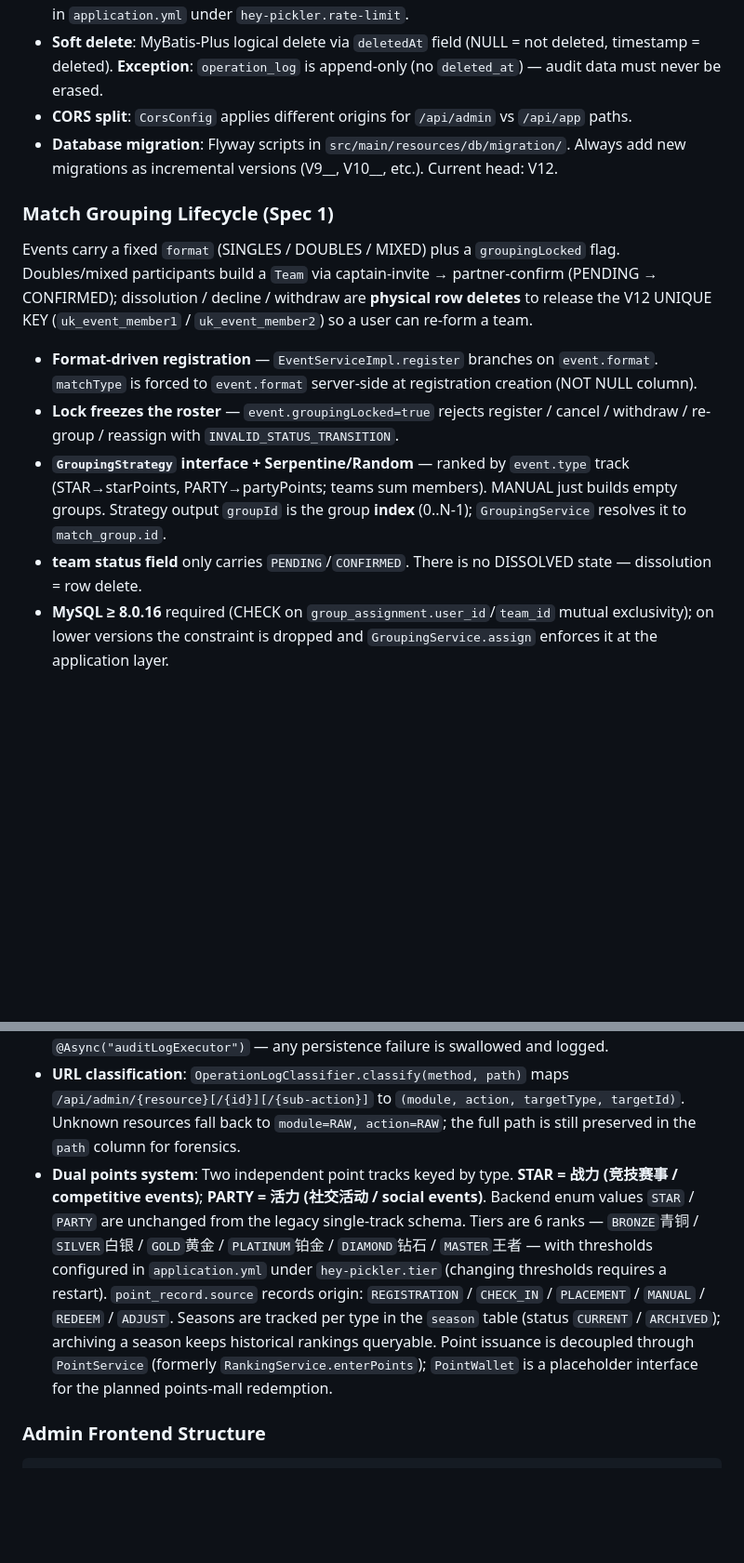
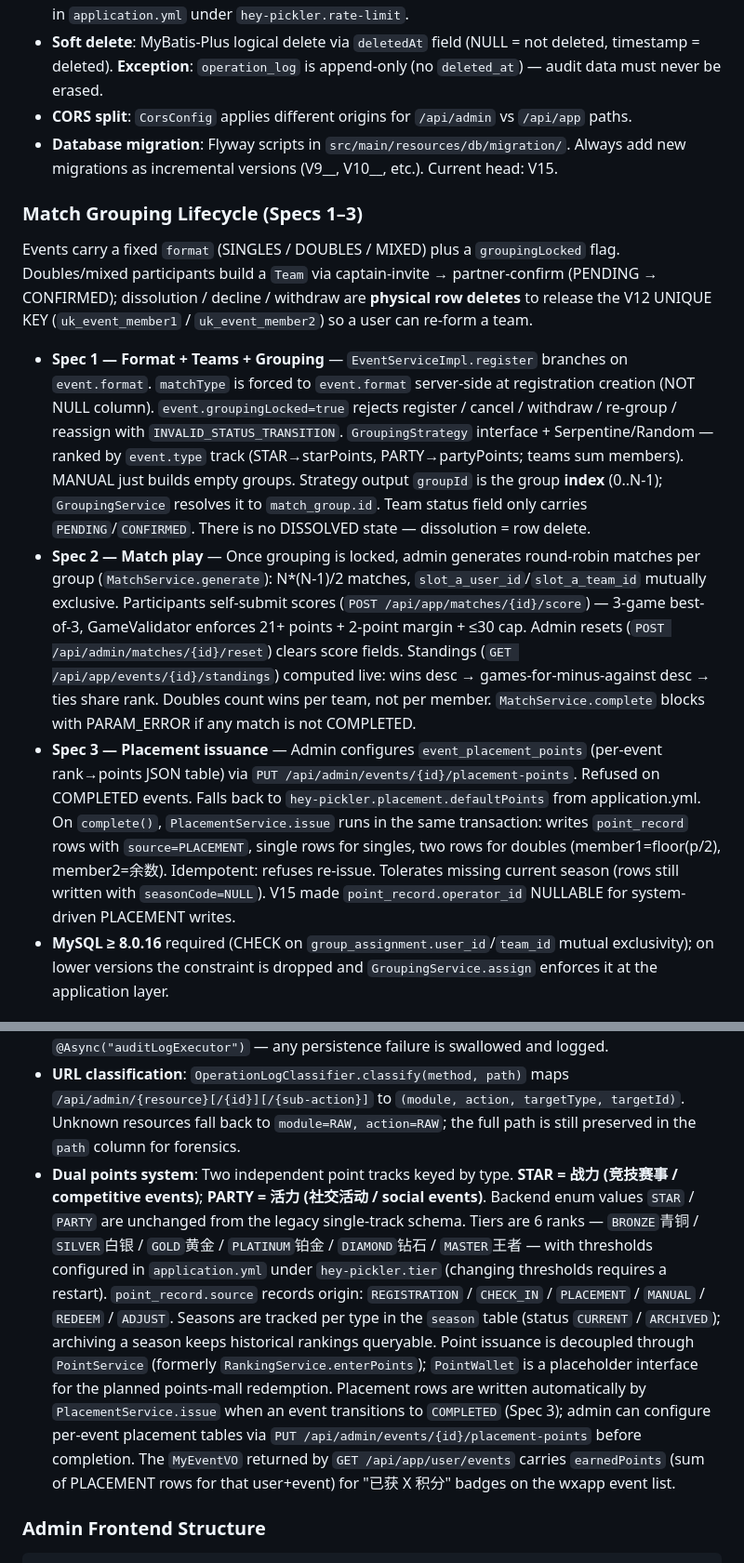
Before and after one commit to tlbfpx/pickler, a Markdown page: CLAUDE.md, 2 parts joined by grey strips. Shown at 93% size. GitHub-like rendering; blank space fills up the shorter version.

Commit message:
docs(CLAUDE): sync to Spec 1-3 + V15 migration head + earnedPoints

```diff
--- a/CLAUDE.md
+++ b/CLAUDE.md
@@ -97,16 +97,15 @@ listener/   → PointChangeListener (Spring event listener; PointChangeEvent 携
 - **Rate limiting**: `RateLimitFilter` uses Redis + Lua scripts, per-IP and per-user limits configured in `application.yml` under `hey-pickler.rate-limit`.
 - **Soft delete**: MyBatis-Plus logical delete via `deletedAt` field (NULL = not deleted, timestamp = deleted). **Exception**: `operation_log` is append-only (no `deleted_at`) — audit data must never be erased.
 - **CORS split**: `CorsConfig` applies different origins for `/api/admin` vs `/api/app` paths.
-- **Database migration**: Flyway scripts in `src/main/resources/db/migration/`. Always add new migrations as incremental versions (V9__, V10__, etc.). Current head: V12.
+- **Database migration**: Flyway scripts in `src/main/resources/db/migration/`. Always add new migrations as incremental versions (V9__, V10__, etc.). Current head: V15.
 
-### Match Grouping Lifecycle (Spec 1)
+### Match Grouping Lifecycle (Specs 1–3)
 
 Events carry a fixed `format` (SINGLES / DOUBLES / MIXED) plus a `groupingLocked` flag. Doubles/mixed participants build a `Team` via captain-invite → partner-confirm (PENDING → CONFIRMED); dissolution / decline / withdraw are **physical row deletes** to release the V12 UNIQUE KEY (`uk_event_member1` / `uk_event_member2`) so a user can re-form a team.
 
-- **Format-driven registration** — `EventServiceImpl.register` branches on `event.format`. `matchType` is forced to `event.format` server-side at registration creation (NOT NULL column).
-- **Lock freezes the roster** — `event.groupingLocked=true` rejects register / cancel / withdraw / re-group / reassign with `INVALID_STATUS_TRANSITION`.
-- **`GroupingStrategy` interface + Serpentine/Random** — ranked by `event.type` track (STAR→starPoints, PARTY→partyPoints; teams sum members). MANUAL just builds empty groups. Strategy output `groupId` is the group **index** (0..N-1); `GroupingService` resolves it to `match_group.id`.
-- **team status field** only carries `PENDING`/`CONFIRMED`. There is no DISSOLVED state — dissolution = row delete.
+- **Spec 1 — Format + Teams + Grouping** — `EventServiceImpl.register` branches on `event.format`. `matchType` is forced to `event.format` server-side at registration creation (NOT NULL column). `event.groupingLocked=true` rejects register / cancel / withdraw / re-group / reassign with `INVALID_STATUS_TRANSITION`. `GroupingStrategy` interface + Serpentine/Random — ranked by `event.type` track (STAR→starPoints, PARTY→partyPoints; teams sum members). MANUAL just builds empty groups. Strategy output `groupId` is the group **index** (0..N-1); `GroupingService` resolves it to `match_group.id`. Team status field only carries `PENDING`/`CONFIRMED`. There is no DISSOLVED state — dissolution = row delete.
+- **Spec 2 — Match play** — Once grouping is locked, admin generates round-robin matches per group (`MatchService.generate`): N*(N-1)/2 matches, `slot_a_user_id`/`slot_a_team_id` mutually exclusive. Participants self-submit scores (`POST /api/app/matches/{id}/score`) — 3-game best-of-3, GameValidator enforces 21+ points + 2-point margin + ≤30 cap. Admin resets (`POST /api/admin/matches/{id}/reset`) clears score fields. Standings (`GET /api/app/events/{id}/standings`) computed live: wins desc → games-for-minus-against desc → ties share rank. Doubles count wins per team, not per member. `MatchService.complete` blocks with PARAM_ERROR if any match is not COMPLETED.
+- **Spec 3 — Placement issuance** — Admin configures `event_placement_points` (per-event rank→points JSON table) via `PUT /api/admin/events/{id}/placement-points`. Refused on COMPLETED events. Falls back to `hey-pickler.placement.defaultPoints` from application.yml. On `complete()`, `PlacementService.issue` runs in the same transaction: writes `point_record` rows with `source=PLACEMENT`, single rows for singles, two rows for doubles (member1=floor(p/2), member2=余数). Idempotent: refuses re-issue. Tolerates missing current season (rows still written with `seasonCode=NULL`). V15 made `point_record.operator_id` NULLABLE for system-driven PLACEMENT writes.
 - **MySQL ≥ 8.0.16** required (CHECK on `group_assignment.user_id`/`team_id` mutual exclusivity); on lower versions the constraint is dropped and `GroupingService.assign` enforces it at the application layer.
 
 ### App Auth Filter Caveat
@@ -115,7 +114,7 @@ Events carry a fixed `format` (SINGLES / DOUBLES / MIXED) plus a `groupingLocked
 - **Async executors** (`AsyncConfig`): `rankingExecutor` (queue=100) for ranking refresh; `auditLogExecutor` (queue=500, `DiscardOldestPolicy`) for audit log writes — must never block an admin request.
 - **Audit log capture**: `OperationLogAspect` is an `@Around` aspect on `com.heypickler.controller.admin..*` that records every non-GET admin request to `operation_log`. Captures operator (from request attributes), IP (X-Forwarded-For first hop), params (Jackson-serialized + `SensitiveDataUtil.maskJson` + truncated to 2000 chars), status (1=success / 0=fail with errorCode/errorMsg), latency. Writes are fire-and-forget via `@Async("auditLogExecutor")` — any persistence failure is swallowed and logged.
 - **URL classification**: `OperationLogClassifier.classify(method, path)` maps `/api/admin/{resource}[/{id}][/{sub-action}]` to `(module, action, targetType, targetId)`. Unknown resources fall back to `module=RAW, action=RAW`; the full path is still preserved in the `path` column for forensics.
-- **Dual points system**: Two independent point tracks keyed by type. **STAR = 战力 (竞技赛事 / competitive events)**; **PARTY = 活力 (社交活动 / social events)**. Backend enum values `STAR` / `PARTY` are unchanged from the legacy single-track schema. Tiers are 6 ranks — `BRONZE`青铜 / `SILVER`白银 / `GOLD`黄金 / `PLATINUM`铂金 / `DIAMOND`钻石 / `MASTER`王者 — with thresholds configured in `application.yml` under `hey-pickler.tier` (changing thresholds requires a restart). `point_record.source` records origin: `REGISTRATION` / `CHECK_IN` / `PLACEMENT` / `MANUAL` / `REDEEM` / `ADJUST`. Seasons are tracked per type in the `season` table (status `CURRENT` / `ARCHIVED`); archiving a season keeps historical rankings queryable. Point issuance is decoupled through `PointService` (formerly `RankingService.enterPoints`); `PointWallet` is a placeholder interface for the planned points-mall redemption.
+- **Dual points system**: Two independent point tracks keyed by type. **STAR = 战力 (竞技赛事 / competitive events)**; **PARTY = 活力 (社交活动 / social events)**. Backend enum values `STAR` / `PARTY` are unchanged from the legacy single-track schema. Tiers are 6 ranks — `BRONZE`青铜 / `SILVER`白银 / `GOLD`黄金 / `PLATINUM`铂金 / `DIAMOND`钻石 / `MASTER`王者 — with thresholds configured in `application.yml` under `hey-pickler.tier` (changing thresholds requires a restart). `point_record.source` records origin: `REGISTRATION` / `CHECK_IN` / `PLACEMENT` / `MANUAL` / `REDEEM` / `ADJUST`. Seasons are tracked per type in the `season` table (status `CURRENT` / `ARCHIVED`); archiving a season keeps historical rankings queryable. Point issuance is decoupled through `PointService` (formerly `RankingService.enterPoints`); `PointWallet` is a placeholder interface for the planned points-mall redemption. Placement rows are written automatically by `PlacementService.issue` when an event transitions to `COMPLETED` (Spec 3); admin can configure per-event placement tables via `PUT /api/admin/events/{id}/placement-points` before completion. The `MyEventVO` returned by `GET /api/app/user/events` carries `earnedPoints` (sum of PLACEMENT rows for that user+event) for "已获 X 积分" badges on the wxapp event list.
 
 ### Admin Frontend Structure
 
```
